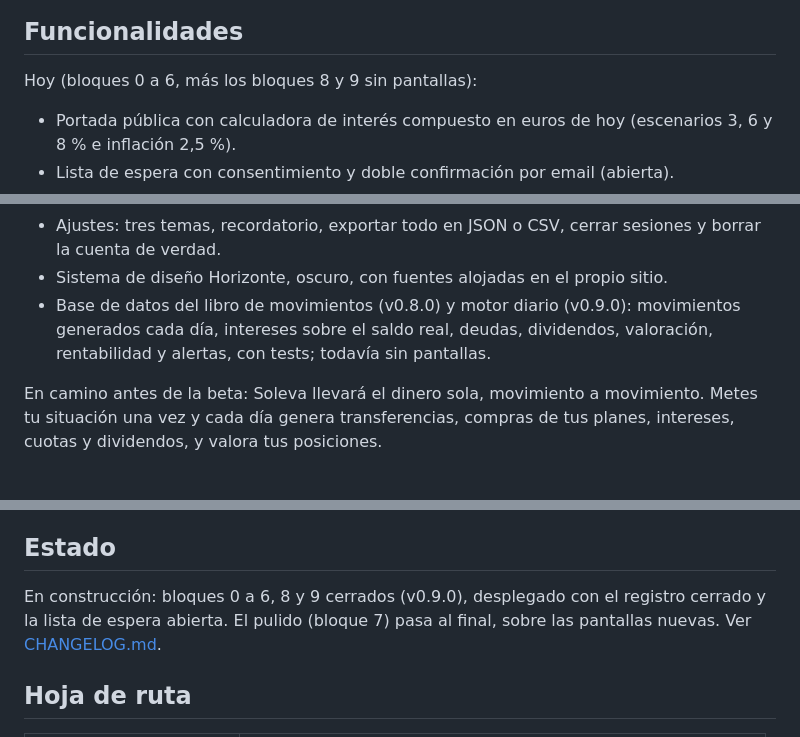
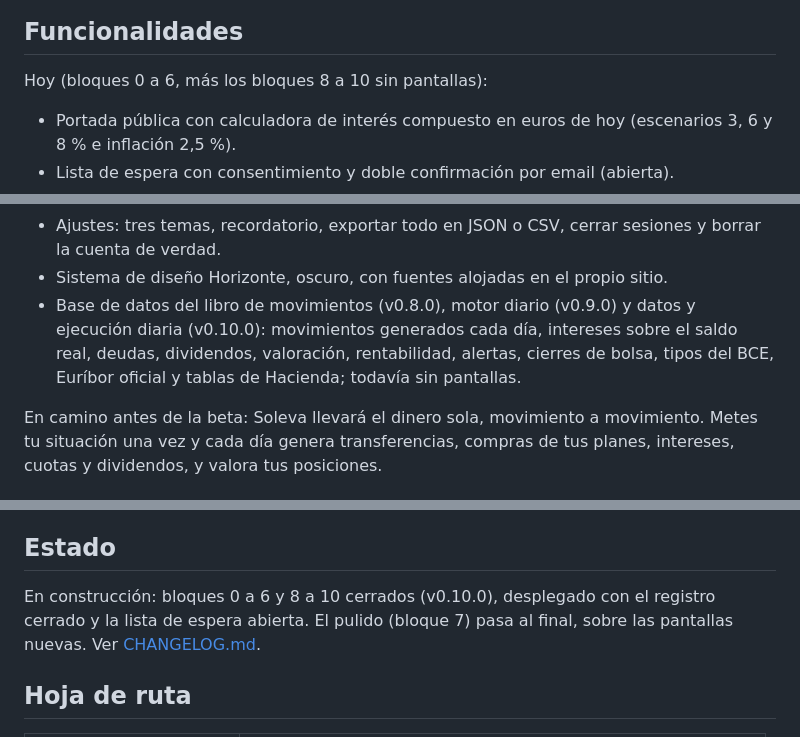
Before and after one commit to jmartintechit-blip/soleva, a Markdown page: README.md, 3 parts joined by grey strips. GitHub-like rendering.

Commit message:
docs: v0.10.0 notes for market data, daily runs and Hacienda's tables
Co-Authored-By: Claude Opus 5.5 <noreply@anthropic.com>

```diff
--- a/README.md
+++ b/README.md
@@ -19,7 +19,7 @@ Apuntas una vez cómo entra y sale tu dinero (nómina, aportaciones, gastos fijo
 
 ## Funcionalidades
 
-Hoy (bloques 0 a 6, más los bloques 8 y 9 sin pantallas):
+Hoy (bloques 0 a 6, más los bloques 8 a 10 sin pantallas):
 
 - Portada pública con calculadora de interés compuesto en euros de hoy (escenarios 3, 6 y 8 % e inflación 2,5 %).
 - Lista de espera con consentimiento y doble confirmación por email (abierta).
@@ -32,7 +32,7 @@ Hoy (bloques 0 a 6, más los bloques 8 y 9 sin pantallas):
 - Cierre de mes: saldos propuestos por tus reglas, corrección en línea, confirmación, histórico con enmiendas y recordatorio por email.
 - Ajustes: tres temas, recordatorio, exportar todo en JSON o CSV, cerrar sesiones y borrar la cuenta de verdad.
 - Sistema de diseño Horizonte, oscuro, con fuentes alojadas en el propio sitio.
-- Base de datos del libro de movimientos (v0.8.0) y motor diario (v0.9.0): movimientos generados cada día, intereses sobre el saldo real, deudas, dividendos, valoración, rentabilidad y alertas, con tests; todavía sin pantallas.
+- Base de datos del libro de movimientos (v0.8.0), motor diario (v0.9.0) y datos y ejecución diaria (v0.10.0): movimientos generados cada día, intereses sobre el saldo real, deudas, dividendos, valoración, rentabilidad, alertas, cierres de bolsa, tipos del BCE, Euríbor oficial y tablas de Hacienda; todavía sin pantallas.
 
 En camino antes de la beta: Soleva llevará el dinero sola, movimiento a movimiento. Metes tu situación una vez y cada día genera transferencias, compras de tus planes, intereses, cuotas y dividendos, y valora tus posiciones.
 
@@ -64,7 +64,7 @@ npm run dev
 
 ## Estado
 
-En construcción: bloques 0 a 6, 8 y 9 cerrados (v0.9.0), desplegado con el registro cerrado y la lista de espera abierta. El pulido (bloque 7) pasa al final, sobre las pantallas nuevas. Ver [CHANGELOG.md](CHANGELOG.md).
+En construcción: bloques 0 a 6 y 8 a 10 cerrados (v0.10.0), desplegado con el registro cerrado y la lista de espera abierta. El pulido (bloque 7) pasa al final, sobre las pantallas nuevas. Ver [CHANGELOG.md](CHANGELOG.md).
 
 ## Hoja de ruta
 
```
Also changed, not shown: CHANGELOG.md (+17 -0 lines), README.en.md (+3 -3 lines).
